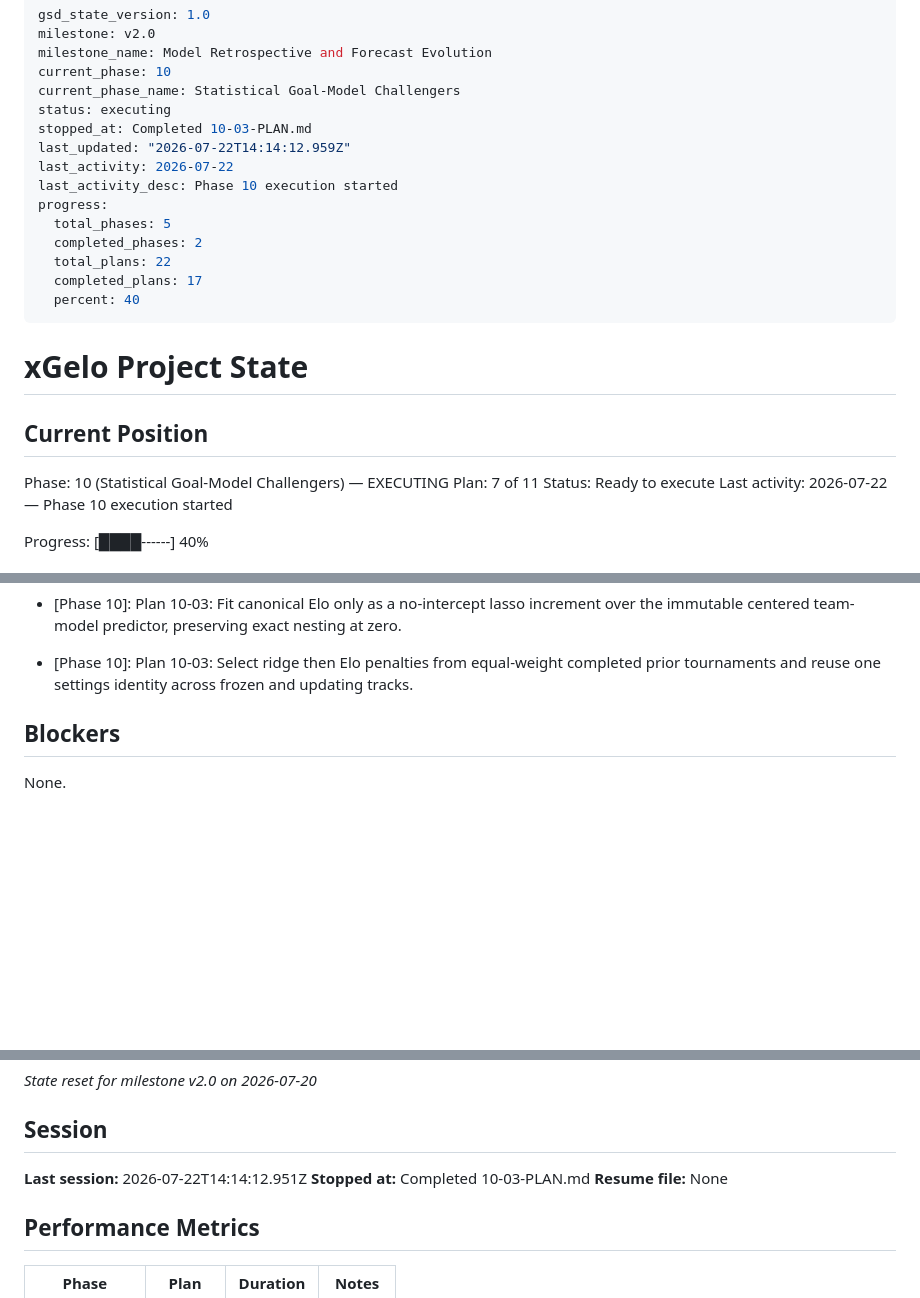
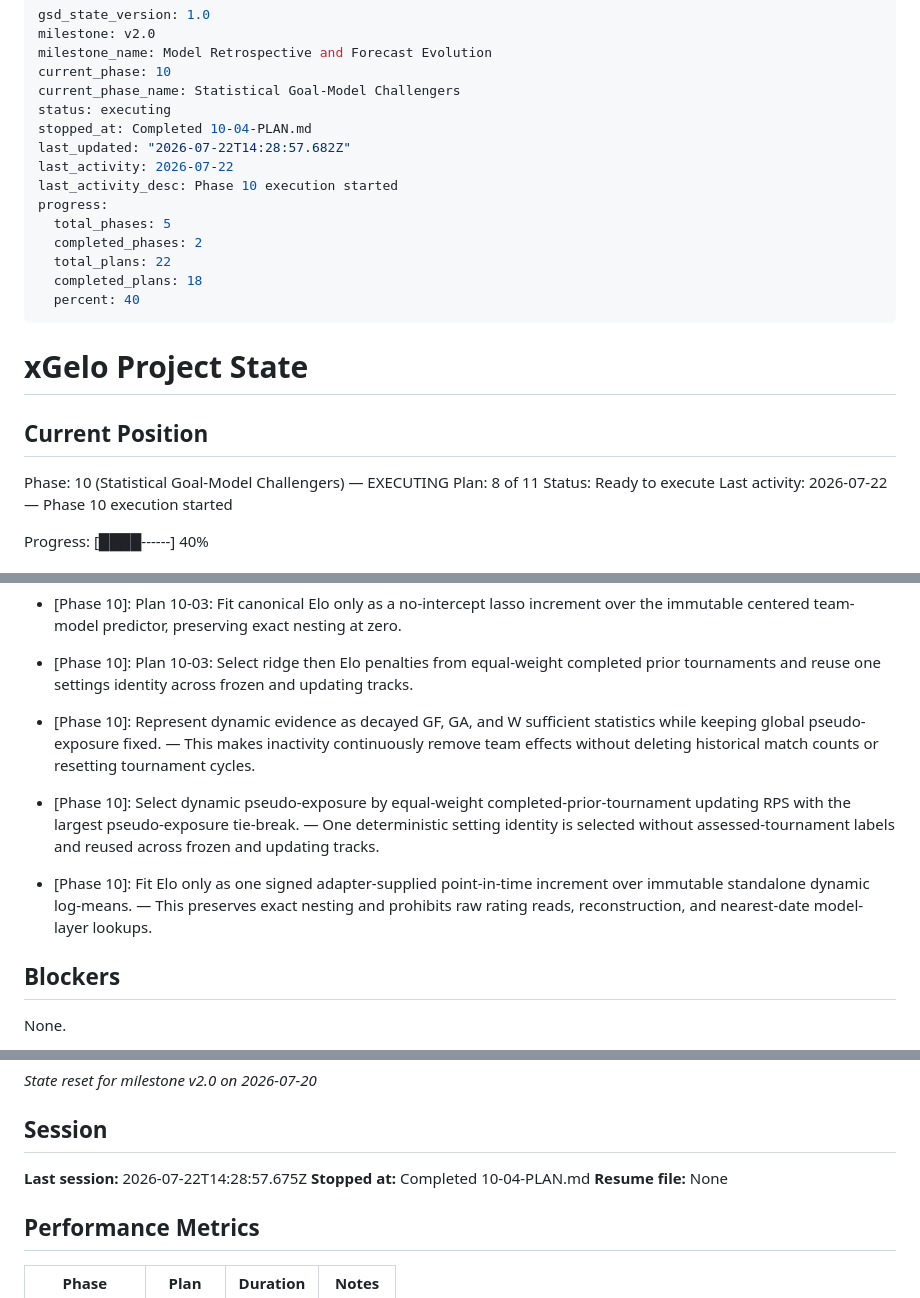
Before and after one commit to DavidZenz/xGelo, a Markdown page: .planning/STATE.md, 3 parts joined by grey strips. GitHub-like rendering; blank space fills up the shorter version.

Commit message:
docs(10-04): complete dynamic goal challengers plan

```diff
--- a/.planning/STATE.md
+++ b/.planning/STATE.md
@@ -5,15 +5,15 @@ milestone_name: Model Retrospective and Forecast Evolution
 current_phase: 10
 current_phase_name: Statistical Goal-Model Challengers
 status: executing
-stopped_at: Completed 10-03-PLAN.md
-last_updated: "2026-07-22T14:14:12.959Z"
+stopped_at: Completed 10-04-PLAN.md
+last_updated: "2026-07-22T14:28:57.682Z"
 last_activity: 2026-07-22
 last_activity_desc: Phase 10 execution started
 progress:
   total_phases: 5
   completed_phases: 2
   total_plans: 22
-  completed_plans: 17
+  completed_plans: 18
   percent: 40
 ---
 
@@ -22,7 +22,7 @@ progress:
 ## Current Position
 
 Phase: 10 (Statistical Goal-Model Challengers) — EXECUTING
-Plan: 7 of 11
+Plan: 8 of 11
 Status: Ready to execute
 Last activity: 2026-07-22 — Phase 10 execution started
 
@@ -99,6 +99,9 @@ dependence on paid data feeds.
 - [Phase 10]: Plan 10-03: Treat registered zero-prior and unseen teams as global-zero centered effects while retaining full sparse coefficient blocks and cold-start evidence.
 - [Phase 10]: Plan 10-03: Fit canonical Elo only as a no-intercept lasso increment over the immutable centered team-model predictor, preserving exact nesting at zero.
 - [Phase 10]: Plan 10-03: Select ridge then Elo penalties from equal-weight completed prior tournaments and reuse one settings identity across frozen and updating tracks.
+- [Phase 10]: Represent dynamic evidence as decayed GF, GA, and W sufficient statistics while keeping global pseudo-exposure fixed. — This makes inactivity continuously remove team effects without deleting historical match counts or resetting tournament cycles.
+- [Phase 10]: Select dynamic pseudo-exposure by equal-weight completed-prior-tournament updating RPS with the largest pseudo-exposure tie-break. — One deterministic setting identity is selected without assessed-tournament labels and reused across frozen and updating tracks.
+- [Phase 10]: Fit Elo only as one signed adapter-supplied point-in-time increment over immutable standalone dynamic log-means. — This preserves exact nesting and prohibits raw rating reads, reconstruction, and nearest-date model-layer lookups.
 
 ## Blockers
 
@@ -117,8 +120,8 @@ Run the standard Phase 09 goal verifier; `09-VERIFICATION.md` remains verifier-o
 
 ## Session
 
-**Last session:** 2026-07-22T14:14:12.951Z
-**Stopped at:** Completed 10-03-PLAN.md
+**Last session:** 2026-07-22T14:28:57.675Z
+**Stopped at:** Completed 10-04-PLAN.md
 **Resume file:** None
 
 ## Performance Metrics
```
Also changed, not shown: other parts of .planning/STATE.md (+1 -0 lines), .planning/ROADMAP.md (+3 -3 lines), 1 other file.
